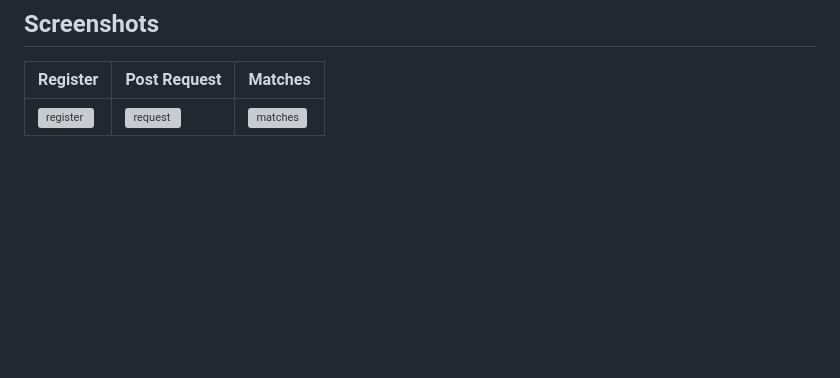
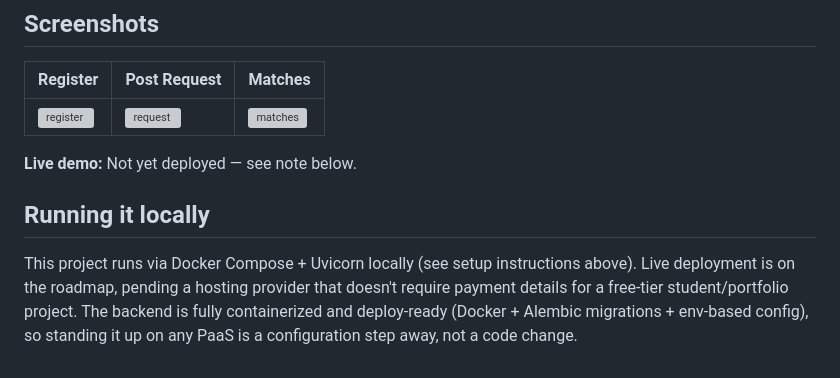
Before and after one commit to SufyanSaleem909/blood-response-system, a Markdown page: README.md, the part around the change. Rendered like a GitHub page; blank space fills up the shorter version; grey boxes are pictures that could not be loaded.

Commit message:
docs: clarify deployment status in README

```diff
--- a/README.md
+++ b/README.md
@@ -92,3 +92,13 @@ See `docs/TROUBLESHOOTING.md` for real issues hit and resolved during developmen
 | Register | Post Request | Matches |
 |---|---|---|
 | ![register](docs/screenshots/register.png) | ![request](docs/screenshots/request.png) | ![matches](docs/screenshots/matches.png) |
+
+**Live demo:** Not yet deployed — see note below.
+
+## Running it locally
+
+This project runs via Docker Compose + Uvicorn locally (see setup instructions above).
+Live deployment is on the roadmap, pending a hosting provider that doesn't require
+payment details for a free-tier student/portfolio project. The backend is fully
+containerized and deploy-ready (Docker + Alembic migrations + env-based config),
+so standing it up on any PaaS is a configuration step away, not a code change.
```
